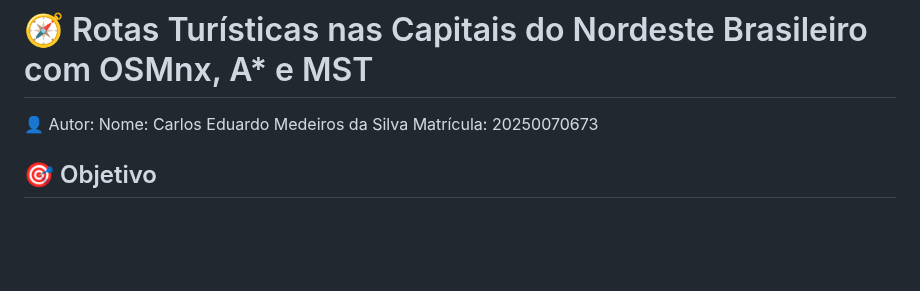
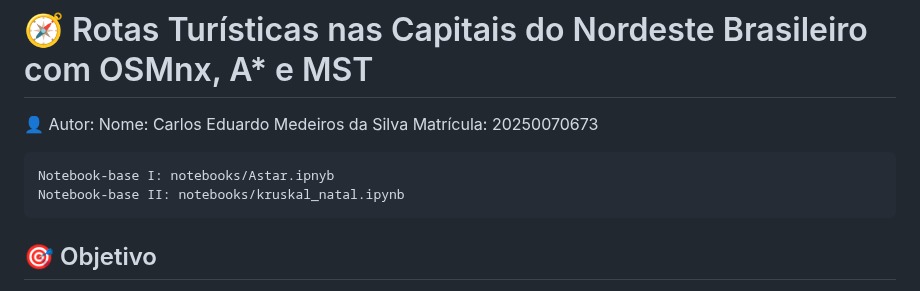
Before and after one commit to Carlos98770/dca3702-aed2, a Markdown page: unity2/project_2.2/README.md, the part around the change. Drawn GitHub-style; blank space fills up the shorter version.

Commit message:
docs: adiciona referencia aos notebooks bases

````diff
--- a/unity2/project_2.2/README.md
+++ b/unity2/project_2.2/README.md
@@ -3,6 +3,11 @@
 👤 Autor:
 Nome: Carlos Eduardo Medeiros da Silva
 Matrícula: 20250070673
+
+```sh
+Notebook-base I: notebooks/Astar.ipnyb
+Notebook-base II: notebooks/kruskal_natal.ipynb
+```
 
 ## 🎯 Objetivo
 Este projeto tem como objetivo **analisar a conectividade entre atrações turísticas** nas **capitais do Nordeste do Brasil**, utilizando dados do **OpenStreetMap (OSM)**.
````
